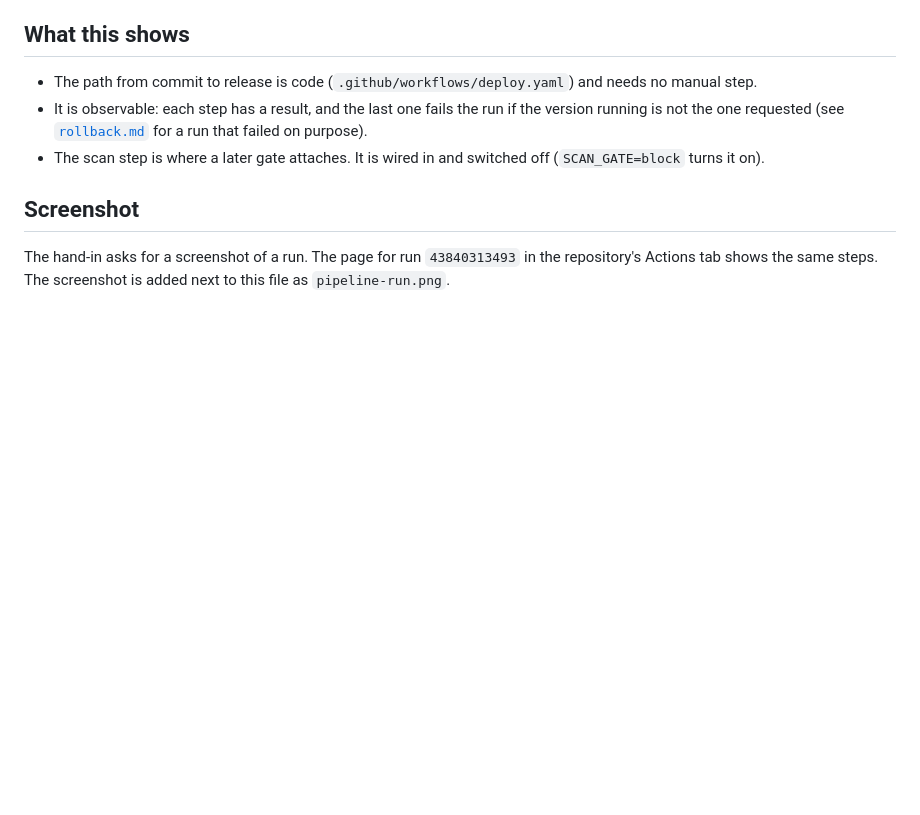
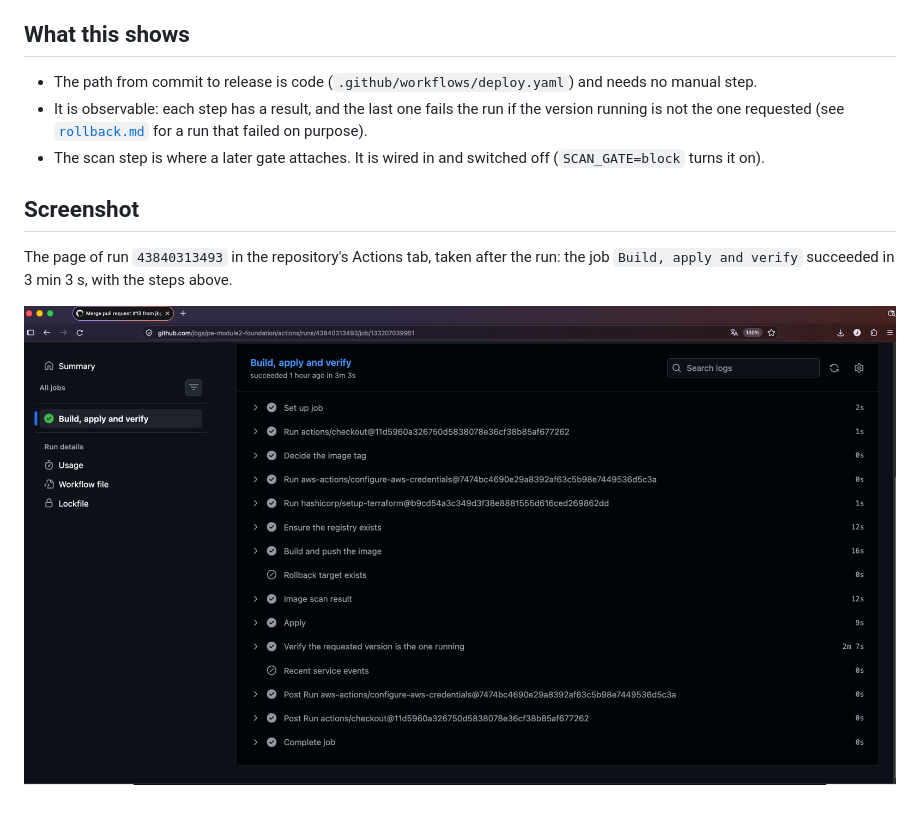
Before and after one commit to jbgs/pe-module2-foundation, a Markdown page: docs/proof/pipeline-run.md, the part around the change. Drawn GitHub-style; pictures changed too: docs/proof/pipeline-run.png (added); blank space fills up the shorter version.

Commit message:
docs: add the pipeline run screenshot to the proof
Adds the screenshot of Deploy run 43840313493 (job Build, apply and verify,
3 min 3 s) and links it from pipeline-run.md and the proof index.

Co-Authored-By: Claude Sonnet 5.5 <noreply@anthropic.com>

```diff
--- a/docs/proof/pipeline-run.md
+++ b/docs/proof/pipeline-run.md
@@ -37,5 +37,7 @@ run's job data, not from memory.
 
 ## Screenshot
 
-The hand-in asks for a screenshot of a run. The page for run `43840313493` in the repository's Actions tab shows
-the same steps. The screenshot is added next to this file as `pipeline-run.png`.
+The page of run `43840313493` in the repository's Actions tab, taken after the run: the job `Build, apply and
+verify` succeeded in 3 min 3 s, with the steps above.
+
+![The Deploy run 43840313493, job Build, apply and verify, succeeded in 3m 3s](pipeline-run.png)
```
Also changed, not shown: docs/proof/README.md (+1 -1 lines).
